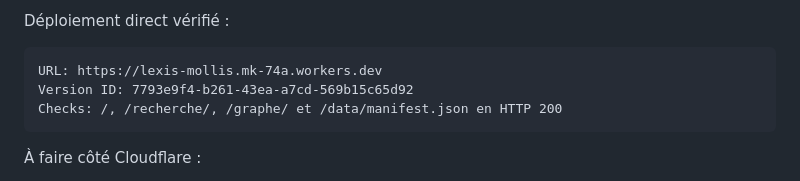
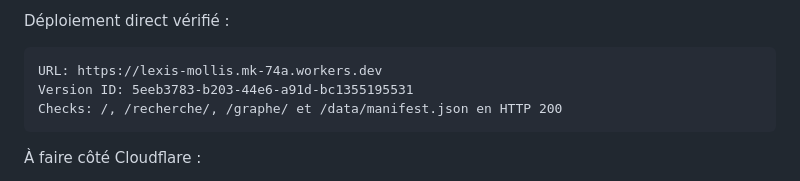
Before and after one commit to MohammedKarimKhaldi/lexis_mollis, a Markdown page: PROJECT_STATUS.md, the part around the change. Drawn GitHub-style.

Commit message:
docs: record latest cloudflare deployment

````diff
--- a/PROJECT_STATUS.md
+++ b/PROJECT_STATUS.md
@@ -199,7 +199,7 @@ Déploiement direct vérifié :
 
 ```text
 URL: https://lexis-mollis.mk-74a.workers.dev
-Version ID: 7793e9f4-b261-43ea-a7cd-569b15c65d92
+Version ID: 5eeb3783-b203-44e6-a91d-bc1355195531
 Checks: /, /recherche/, /graphe/ et /data/manifest.json en HTTP 200
 ```
 
````
